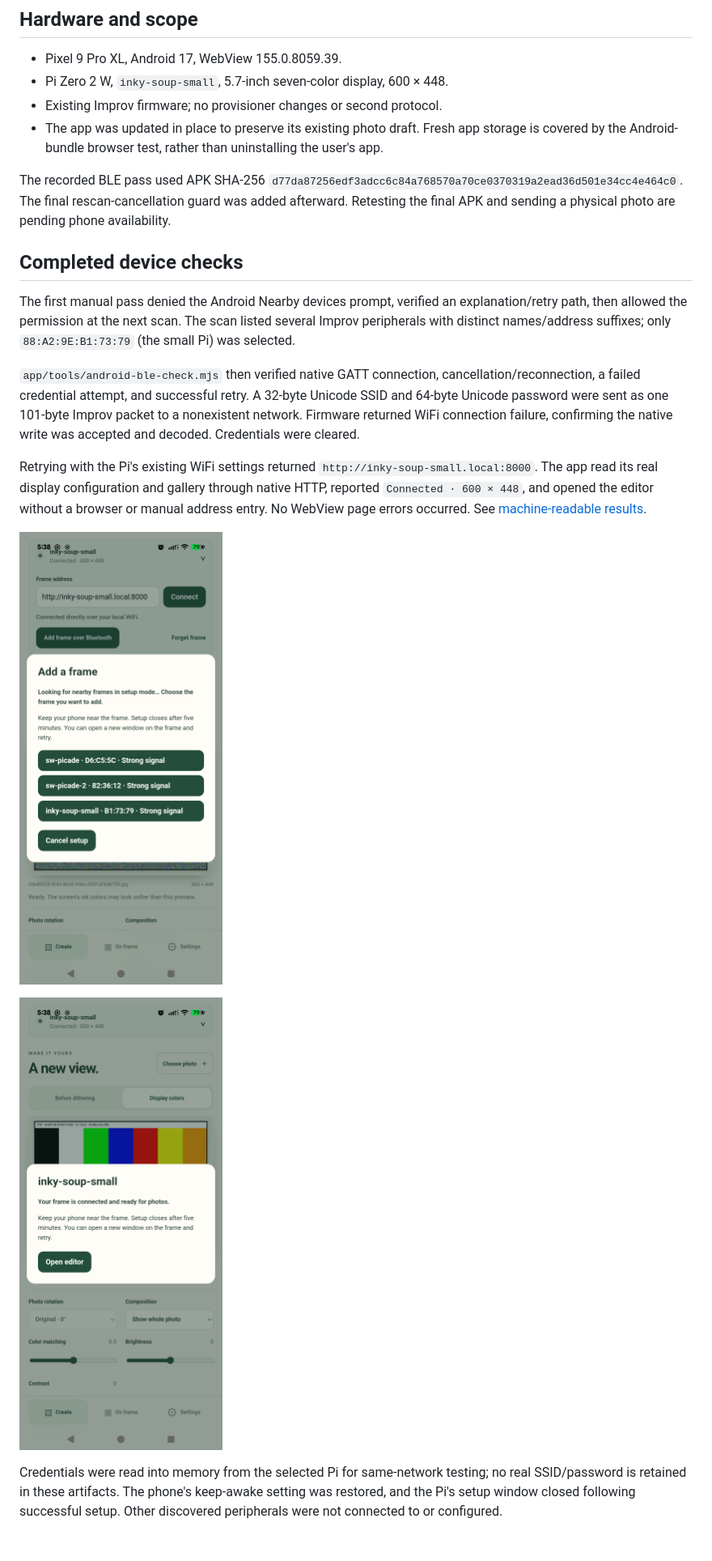
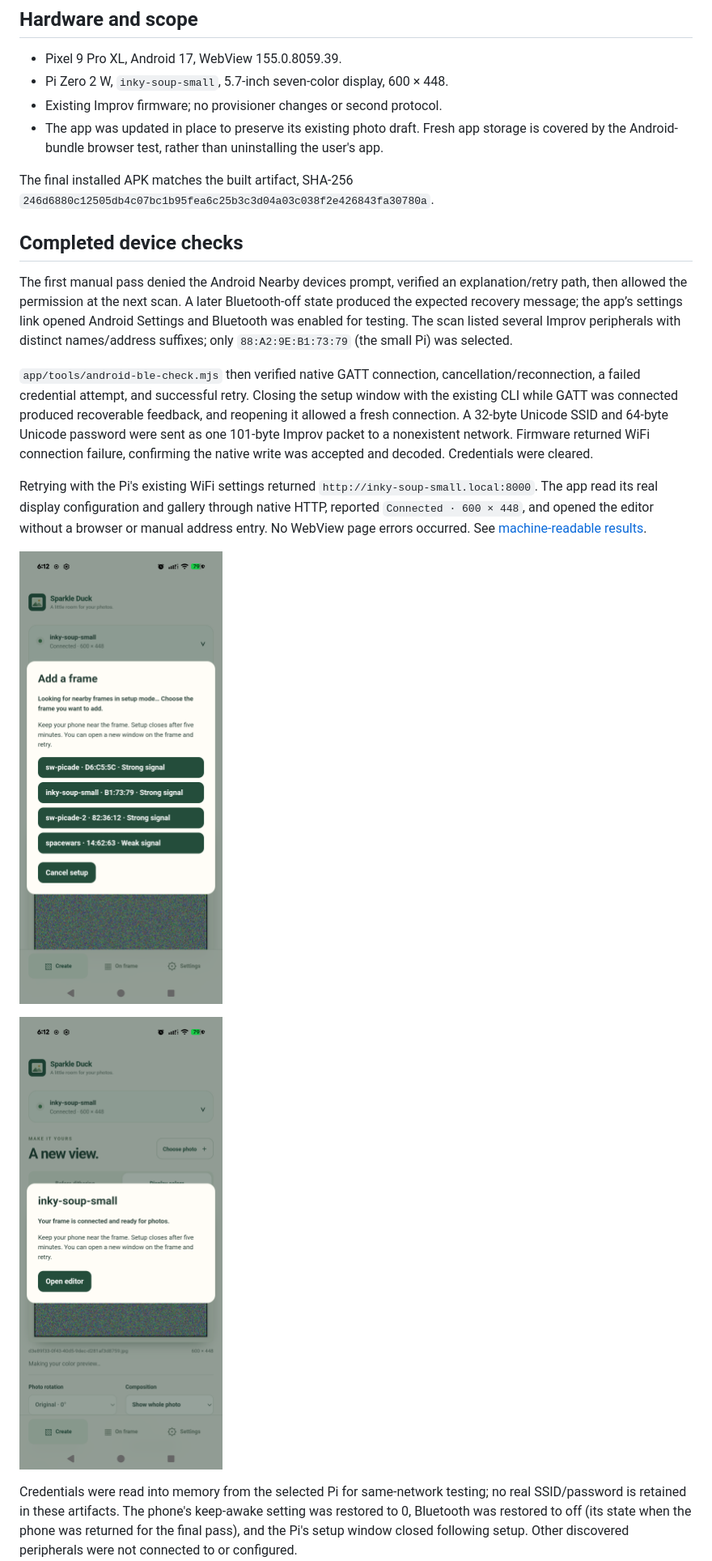
Before and after one commit to aortez/inky-soup, a Markdown page: docs/validation/android-ble.md, the part around one of its changes. Shown at 81% size. Drawn GitHub-style; pictures changed too: docs/validation/android-ble-scan.png, docs/validation/android-ble-success.png.

```diff
--- a/docs/validation/android-ble.md
+++ b/docs/validation/android-ble.md
@@ -11,20 +11,22 @@ Local date: 2026-10-25. Issue #22, using the #21 direct-Pi adapter.
   storage is covered by the Android-bundle browser test, rather than uninstalling
   the user's app.
 
-The recorded BLE pass used APK SHA-256
-`d77da87256edf3adcc6c84a768570a70ce0370319a2ead36d501e34cc4e464c0`.
-The final rescan-cancellation guard was added afterward. Retesting the final APK
-and sending a physical photo are pending phone availability.
+The final installed APK matches the built artifact, SHA-256
+`246d6880c12505db4c07bc1b95fea6c25b3c3d04a03c038f2e426843fa30780a`.
 
 ## Completed device checks
 
 The first manual pass denied the Android Nearby devices prompt, verified an
-explanation/retry path, then allowed the permission at the next scan. The scan
+explanation/retry path, then allowed the permission at the next scan. A later
+Bluetooth-off state produced the expected recovery message; the app’s settings
+link opened Android Settings and Bluetooth was enabled for testing. The scan
 listed several Improv peripherals with distinct names/address suffixes; only
 `88:A2:9E:B1:73:79` (the small Pi) was selected.
 
 `app/tools/android-ble-check.mjs` then verified native GATT connection,
 cancellation/reconnection, a failed credential attempt, and successful retry.
+Closing the setup window with the existing CLI while GATT was connected produced
+recoverable feedback, and reopening it allowed a fresh connection.
 A 32-byte Unicode SSID and 64-byte Unicode password were sent as one 101-byte
 Improv packet to a nonexistent network. Firmware returned WiFi connection failure,
 confirming the native write was accepted and decoded. Credentials were cleared.
@@ -41,5 +43,6 @@ See [machine-readable results](android-ble-pixel9.json).
 
 Credentials were read into memory from the selected Pi for same-network testing;
 no real SSID/password is retained in these artifacts. The phone's keep-awake
-setting was restored, and the Pi's setup window closed following successful setup.
+setting was restored to 0, Bluetooth was restored to off (its state when the phone
+was returned for the final pass), and the Pi's setup window closed following setup.
 Other discovered peripherals were not connected to or configured.
```
Also changed, not shown: other parts of docs/validation/android-ble.md (+30 -2 lines), app/README.md (+4 -3 lines), 4 other files.
